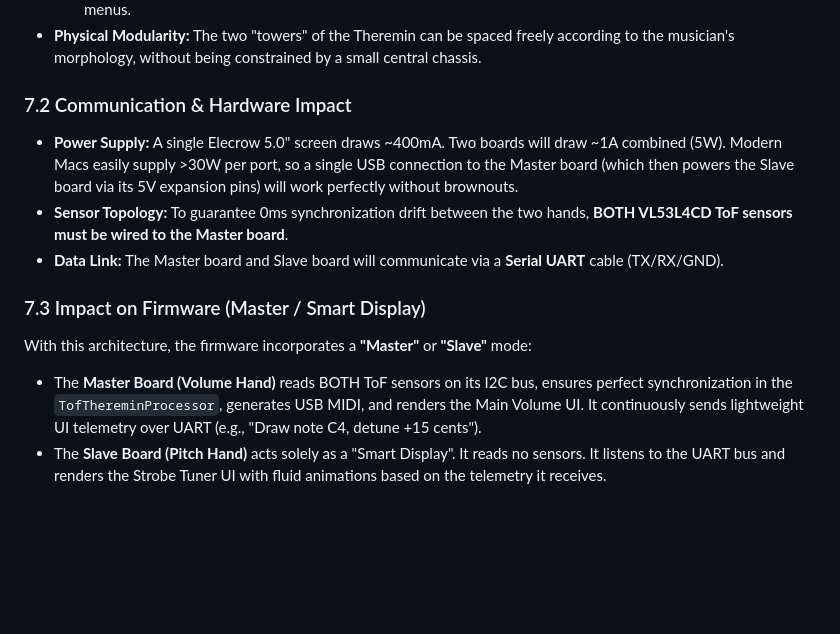
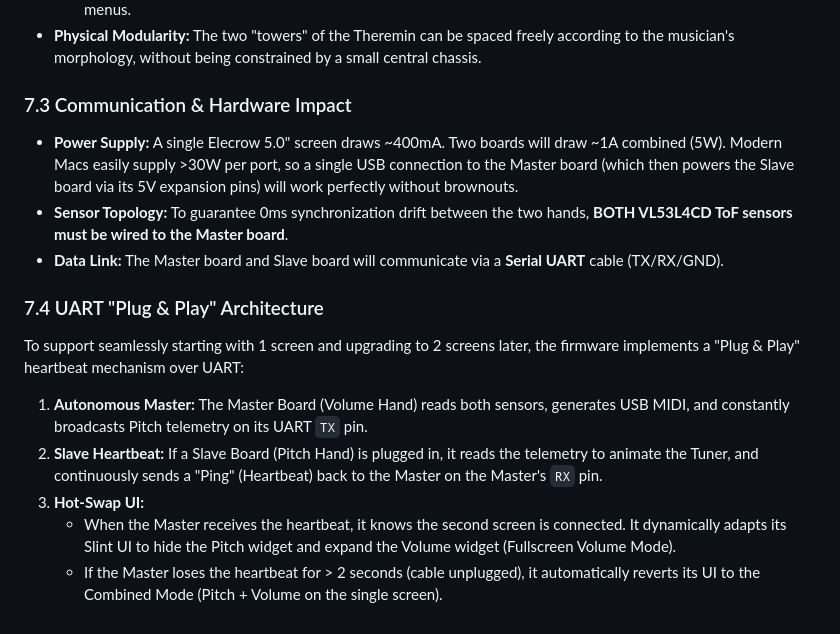
Before and after one commit to rdespres87/expressive-control, a Markdown page: docs/studies/hardware_netlist.md, the part around the change. Drawn GitHub-style; blank space fills up the shorter version.

Commit message:
docs(hardware): add Plug & Play UART heartbeat architecture

```diff
--- a/docs/studies/hardware_netlist.md
+++ b/docs/studies/hardware_netlist.md
@@ -78,12 +78,15 @@ Using **two** Elecrow 5.0" boards (one for each hand) is an excellent architectu
     *   **Volume Screen (Left Hand):** Can display a real-time oscilloscope, dynamic range settings (dB), and system menus.
 *   **Physical Modularity:** The two "towers" of the Theremin can be spaced freely according to the musician's morphology, without being constrained by a small central chassis.
 
-### 7.2 Communication & Hardware Impact
+### 7.3 Communication & Hardware Impact
 *   **Power Supply:** A single Elecrow 5.0" screen draws ~400mA. Two boards will draw ~1A combined (5W). Modern Macs easily supply >30W per port, so a single USB connection to the Master board (which then powers the Slave board via its 5V expansion pins) will work perfectly without brownouts.
 *   **Sensor Topology:** To guarantee 0ms synchronization drift between the two hands, **BOTH VL53L4CD ToF sensors must be wired to the Master board**.
 *   **Data Link:** The Master board and Slave board will communicate via a **Serial UART** cable (TX/RX/GND).
 
-### 7.3 Impact on Firmware (Master / Smart Display)
-With this architecture, the firmware incorporates a **"Master"** or **"Slave"** mode:
-*   The **Master Board (Volume Hand)** reads BOTH ToF sensors on its I2C bus, ensures perfect synchronization in the `TofThereminProcessor`, generates USB MIDI, and renders the Main Volume UI. It continuously sends lightweight UI telemetry over UART (e.g., "Draw note C4, detune +15 cents").
-*   The **Slave Board (Pitch Hand)** acts solely as a "Smart Display". It reads no sensors. It listens to the UART bus and renders the Strobe Tuner UI with fluid animations based on the telemetry it receives.
+### 7.4 UART "Plug & Play" Architecture
+To support seamlessly starting with 1 screen and upgrading to 2 screens later, the firmware implements a "Plug & Play" heartbeat mechanism over UART:
+1.  **Autonomous Master:** The Master Board (Volume Hand) reads both sensors, generates USB MIDI, and constantly broadcasts Pitch telemetry on its UART `TX` pin.
+2.  **Slave Heartbeat:** If a Slave Board (Pitch Hand) is plugged in, it reads the telemetry to animate the Tuner, and continuously sends a "Ping" (Heartbeat) back to the Master on the Master's `RX` pin.
+3.  **Hot-Swap UI:**
+    *   When the Master receives the heartbeat, it knows the second screen is connected. It dynamically adapts its Slint UI to hide the Pitch widget and expand the Volume widget (Fullscreen Volume Mode).
+    *   If the Master loses the heartbeat for > 2 seconds (cable unplugged), it automatically reverts its UI to the Combined Mode (Pitch + Volume on the single screen).
```
